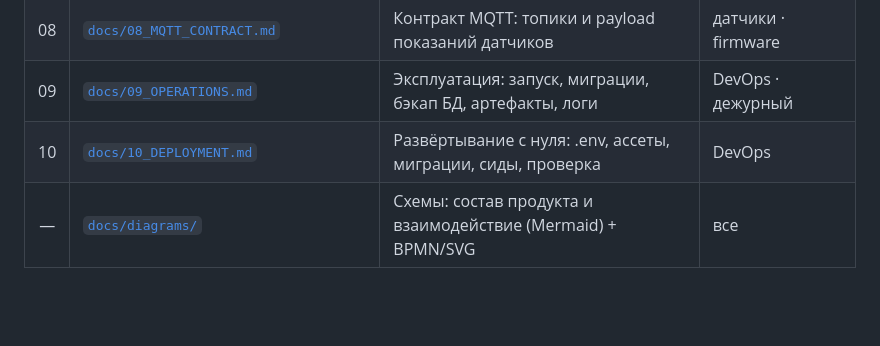
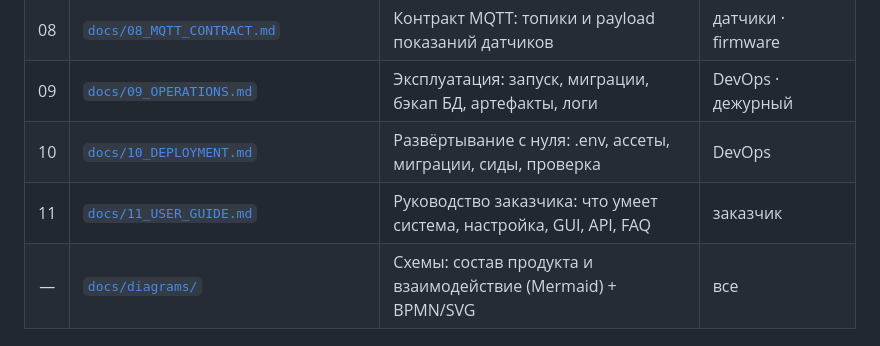
Before and after one commit to Rivega42/autom_for_varnaev, a Markdown page: README.md, the part around the change. Rendered like a GitHub page; blank space fills up the shorter version.

```diff
--- a/README.md
+++ b/README.md
@@ -79,6 +79,7 @@ CI ([`.github/workflows/ci.yml`](.github/workflows/ci.yml)) прогоняет `
 | 08 | [`docs/08_MQTT_CONTRACT.md`](docs/08_MQTT_CONTRACT.md) | Контракт MQTT: топики и payload показаний датчиков | датчики · firmware |
 | 09 | [`docs/09_OPERATIONS.md`](docs/09_OPERATIONS.md) | Эксплуатация: запуск, миграции, бэкап БД, артефакты, логи | DevOps · дежурный |
 | 10 | [`docs/10_DEPLOYMENT.md`](docs/10_DEPLOYMENT.md) | Развёртывание с нуля: .env, ассеты, миграции, сиды, проверка | DevOps |
+| 11 | [`docs/11_USER_GUIDE.md`](docs/11_USER_GUIDE.md) | Руководство заказчика: что умеет система, настройка, GUI, API, FAQ | заказчик |
 | — | [`docs/diagrams/`](docs/diagrams/README.md) | Схемы: состав продукта и взаимодействие (Mermaid) + BPMN/SVG | все |
 
 ---
```
Also changed, not shown: docs/11_USER_GUIDE.md (added, +381 -0 lines).
